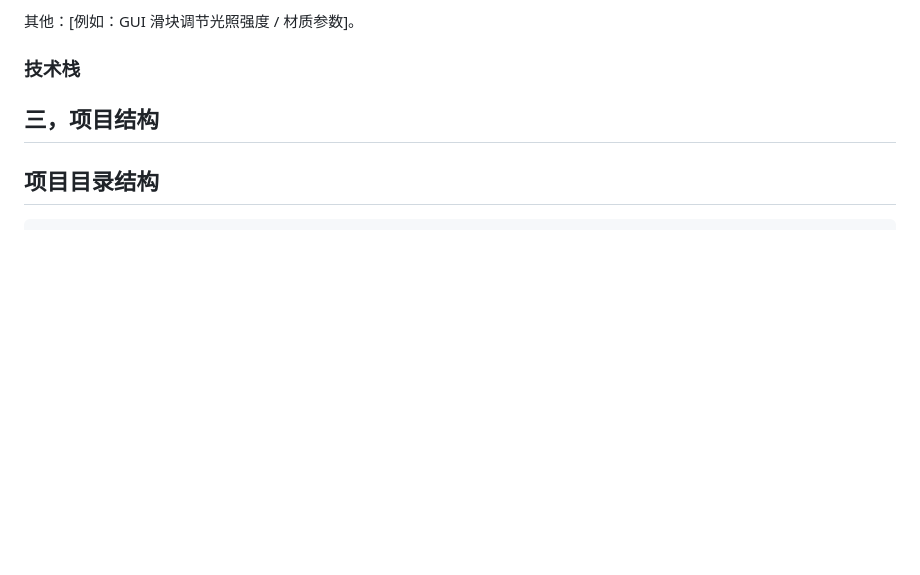
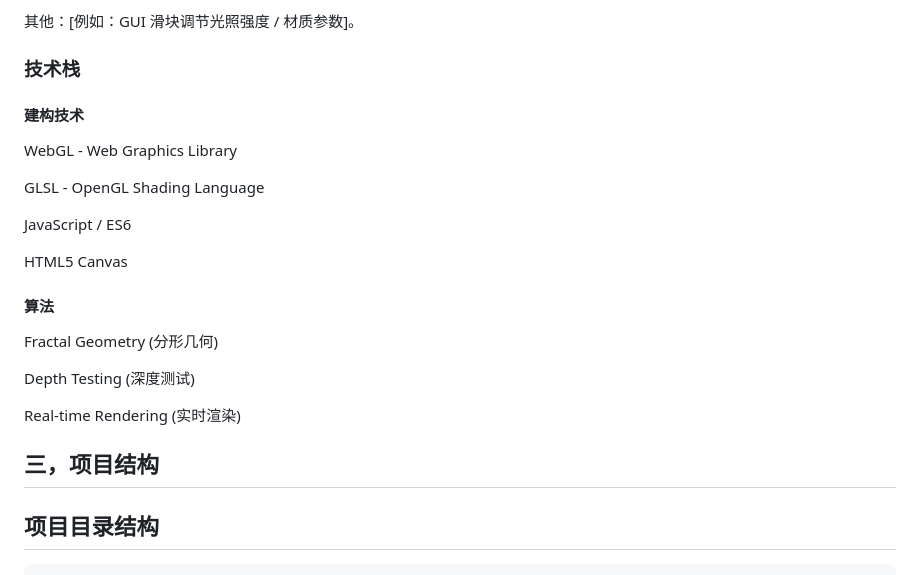
Before and after one commit to liu1145141919810/WorkCG3, a Markdown page: README.md, the part around the change. GitHub-like rendering; blank space fills up the shorter version.

```diff
--- a/README.md
+++ b/README.md
@@ -25,6 +25,24 @@
 其他：[例如：GUI 滑块调节光照强度 / 材质参数]。
 
 ### 技术栈
+
+#### 建构技术
+
+WebGL - Web Graphics Library
+
+GLSL - OpenGL Shading Language
+
+JavaScript / ES6
+
+HTML5 Canvas
+
+#### 算法
+
+Fractal Geometry (分形几何)
+
+Depth Testing (深度测试)
+
+Real-time Rendering (实时渲染)
 
 ## 三，项目结构
 
```
